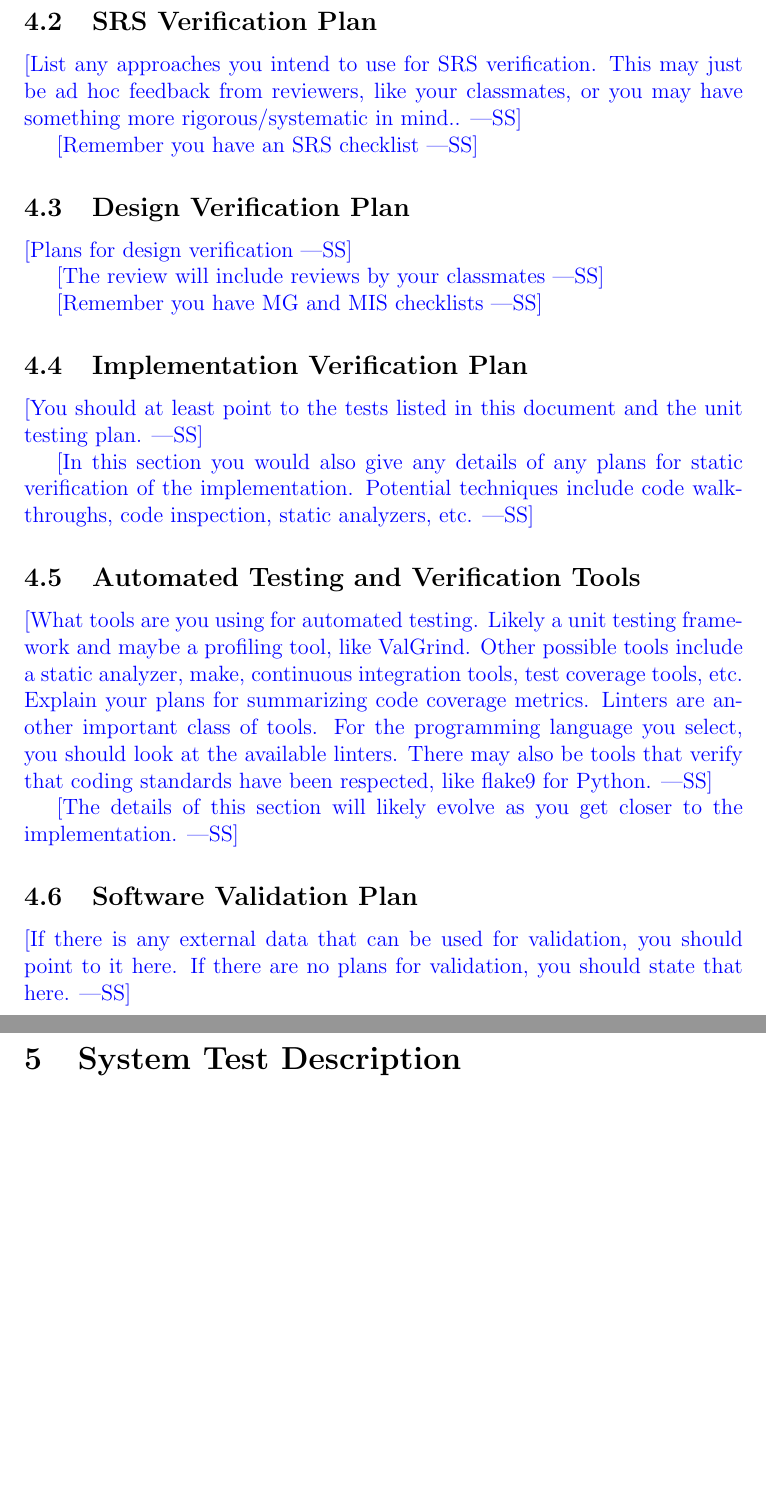
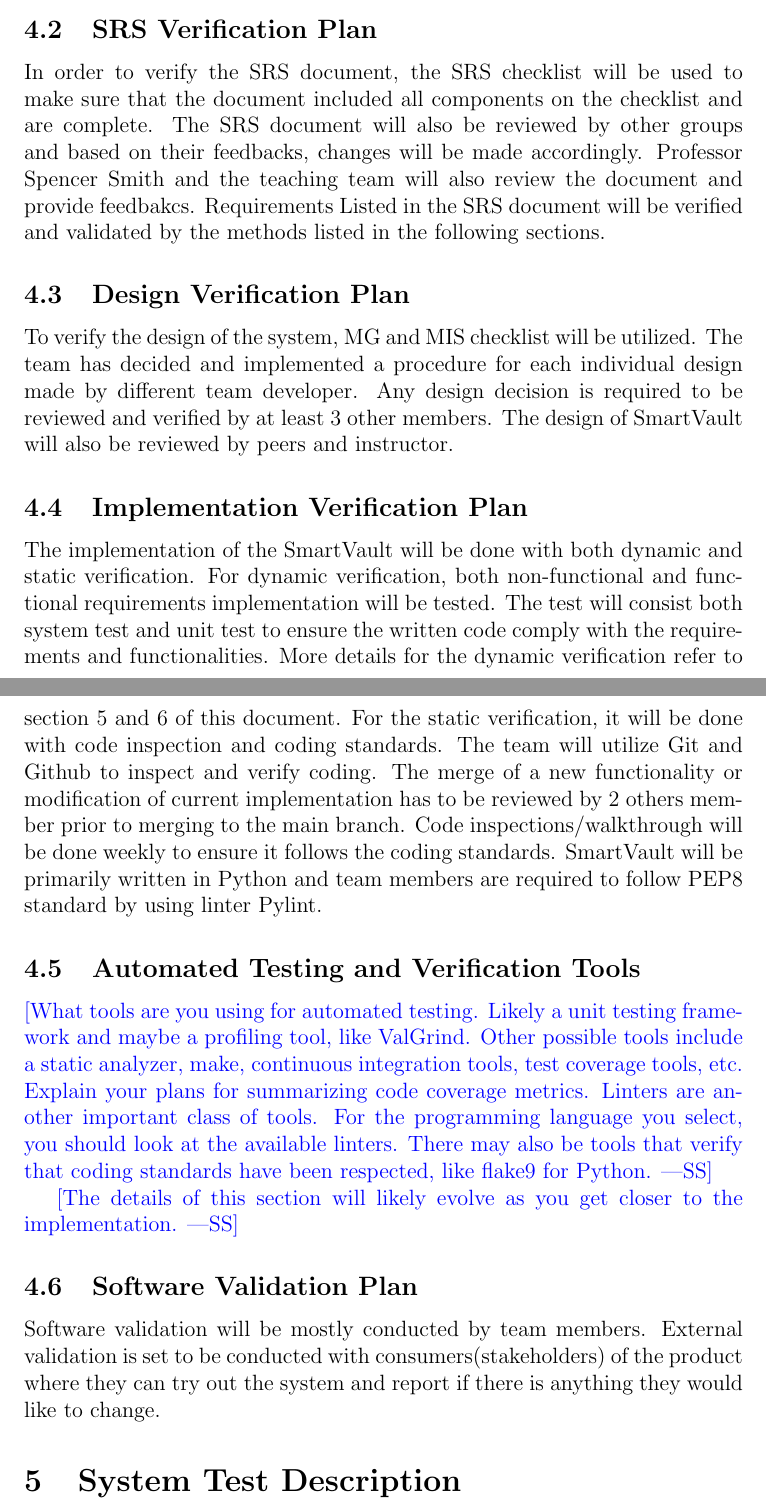
Before and after one commit to Edwardhyw/smartVault, a LaTeX document (docs/VnVPlan/VnVPlan.tex): two parts of pages 7 and 8 of 15 before the commit and two parts of pages 7 and 8 of 16 after it, joined at a grey line, cut so that both start at the same text, the shorter picture padded with empty space. Compiled offline with pdfLaTeX.

Commit message:
Section 4 (#73)
Co-authored-by: hey113 <hey113@mcmaster.ca>

```diff
--- a/docs/VnVPlan/VnVPlan.tex
+++ b/docs/VnVPlan/VnVPlan.tex
@@ -106,28 +126,16 @@ This document ... \wss{provide an introductory blurb and roadmap of the
 \subsection{SRS Verification Plan}
 
-\wss{List any approaches you intend to use for SRS verification.  This may just
-  be ad hoc feedback from reviewers, like your classmates, or you may have
-  something more rigorous/systematic in mind..}
+In order to verify the SRS document, the SRS checklist will be used to make sure that the document included all components on the checklist and are complete. The SRS document will also be reviewed by other groups and based on their feedbacks, changes will be made accordingly. Professor Spencer Smith and the teaching team will also review the document and provide feedbakcs. Requirements Listed in the SRS document will be verified and validated by the methods listed in the following sections.
 
-\wss{Remember you have an SRS checklist}
+
 
 \subsection{Design Verification Plan}
 
-\wss{Plans for design verification}
-
-\wss{The review will include reviews by your classmates}
-
-\wss{Remember you have MG and MIS checklists}
+To verify the design of the system, MG and MIS checklist will be utilized. The team has decided and implemented a procedure for each individual design made by different team developer. Any design decision is required to be reviewed and verified by at least 3 other members. The design of SmartVault will also be reviewed by peers and instructor.
 
 \subsection{Implementation Verification Plan}
 
-\wss{You should at least point to the tests listed in this document and the unit
-  testing plan.}
-
-\wss{In this section you would also give any details of any plans for static verification of
-  the implementation.  Potential techniques include code walkthroughs, code
-  inspection, static analyzers, etc.}
-
+The implementation of the SmartVault will be done with both dynamic and static verification. For dynamic verification, both non-functional and functional requirements implementation will be tested. The test will consist both system test and unit test to ensure the written code comply with the requirements and functionalities. More details for the dynamic verification refer to section 5 and 6 of this document. For the static verification, it will be done with code inspection and coding standards. The team will utilize  Git and Github to inspect and verify coding. The merge of a new functionality or modification of current implementation has to be reviewed by 2 others member prior to merging to the main branch. Code inspections/walkthrough will be done weekly to ensure it follows the coding standards. SmartVault will be primarily written in Python and team members are required to follow PEP8 standard by using linter Pylint.
 \subsection{Automated Testing and Verification Tools}
 
 \wss{What tools are you using for automated testing.  Likely a unit testing
@@ -144,9 +152,7 @@ This document ... \wss{provide an introductory blurb and roadmap of the
 
 \subsection{Software Validation Plan}
 
-\wss{If there is any external data that can be used for validation, you should
-  point to it here.  If there are no plans for validation, you should state that
-  here.}
+Software validation will be mostly conducted by team members. External validation is set to be conducted with consumers(stakeholders) of the product where they can try out the system and report if there is anything they would like to change.
 
 \section{System Test Description}
 
```
Also changed, not shown: docs/VnVPlan/VnVPlan.tex (32 more changed lines).
